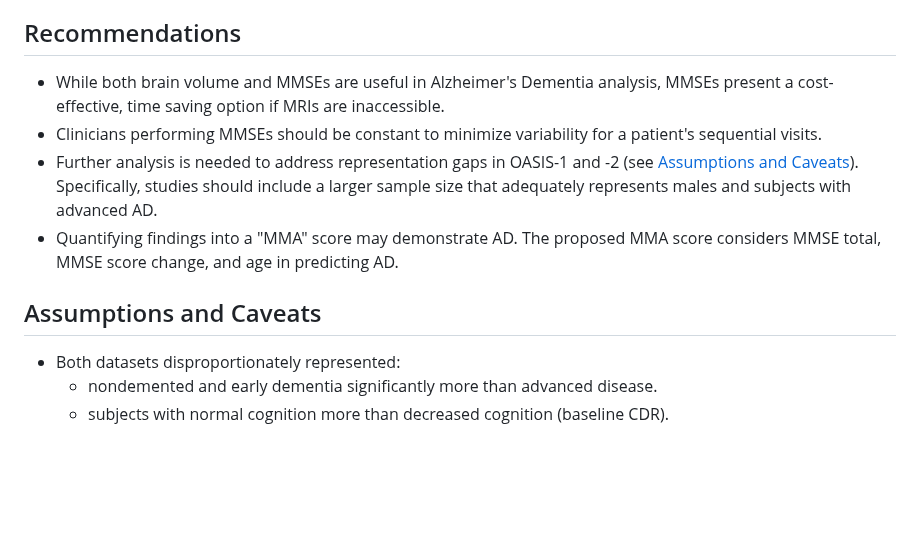
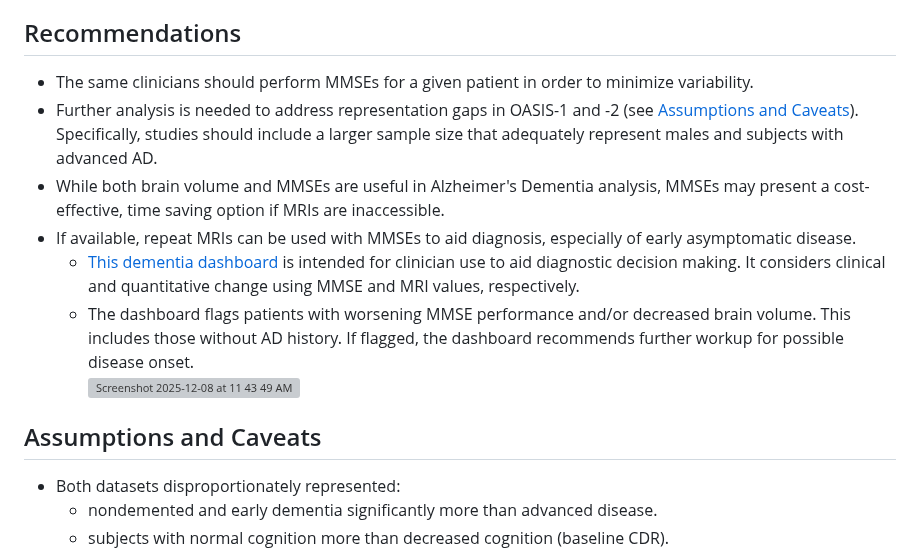
Before and after one commit to christenchung/Dementia-Risk-Dashboard, a Markdown page: README.md, the part around the change. GitHub-like rendering; blank space fills up the shorter version; grey boxes are pictures that could not be loaded.

Commit message:
Revise recommendations in README for clarity
Reordered recommendations for clarity and added new points regarding MMSEs and MRIs.

```diff
--- a/README.md
+++ b/README.md
@@ -60,12 +60,16 @@ Alzheimer's dementia (AD) is incurable and a leading cause of death in the U.S.
 
 ## Recommendations
 
-* While both brain volume and MMSEs are useful in Alzheimer's Dementia analysis, MMSEs present a cost-effective, time saving option if MRIs are inaccessible.
-* Clinicians performing MMSEs should be constant to minimize variability for a patient's sequential visits.
-* Further analysis is needed to address representation gaps in OASIS-1 and -2 (see [Assumptions and Caveats](#assumptions-and-caveats)). Specifically, studies should include a larger sample size that adequately represents males and subjects with advanced AD.
-* Quantifying findings into a "MMA" score may demonstrate AD. The proposed MMA score considers MMSE total, MMSE score change, and age in predicting AD.
+* The same clinicians should perform MMSEs for a given patient in order to minimize variability.
+* Further analysis is needed to address representation gaps in OASIS-1 and -2 (see [Assumptions and Caveats](#assumptions-and-caveats)). Specifically, studies should include a larger sample size that adequately represent males and subjects with advanced AD.
+* While both brain volume and MMSEs are useful in Alzheimer's Dementia analysis, MMSEs may present a cost-effective, time saving option if MRIs are inaccessible.
+* If available, repeat MRIs can be used with MMSEs to aid diagnosis, especially of early asymptomatic disease.
+    * [This dementia dashboard](https://public.tableau.com/views/AlzheimersDementiaPatientTracker/Dashboard12?:language=en-US&:sid=&:redirect=auth&:display_count=n&:origin=viz_share_link) is intended for clinician use to aid diagnostic decision making. It considers clinical and quantitative change using MMSE and MRI values, respectively.
+    *  The dashboard flags patients with worsening MMSE performance and/or decreased brain volume. This includes those without AD history. If flagged, the dashboard recommends further workup for possible disease onset.
+       <img width="1377" height="857" alt="Screenshot 2025-12-08 at 11 43 49 AM" src="https://github.com/user-attachments/assets/e3d413ed-3c71-46bb-8059-b6d23a519e1d" />
 
 ## Assumptions and Caveats
+
 * Both datasets disproportionately represented:
     * nondemented and early dementia significantly more than advanced disease.
     * subjects with normal cognition more than decreased cognition (baseline CDR).
```
